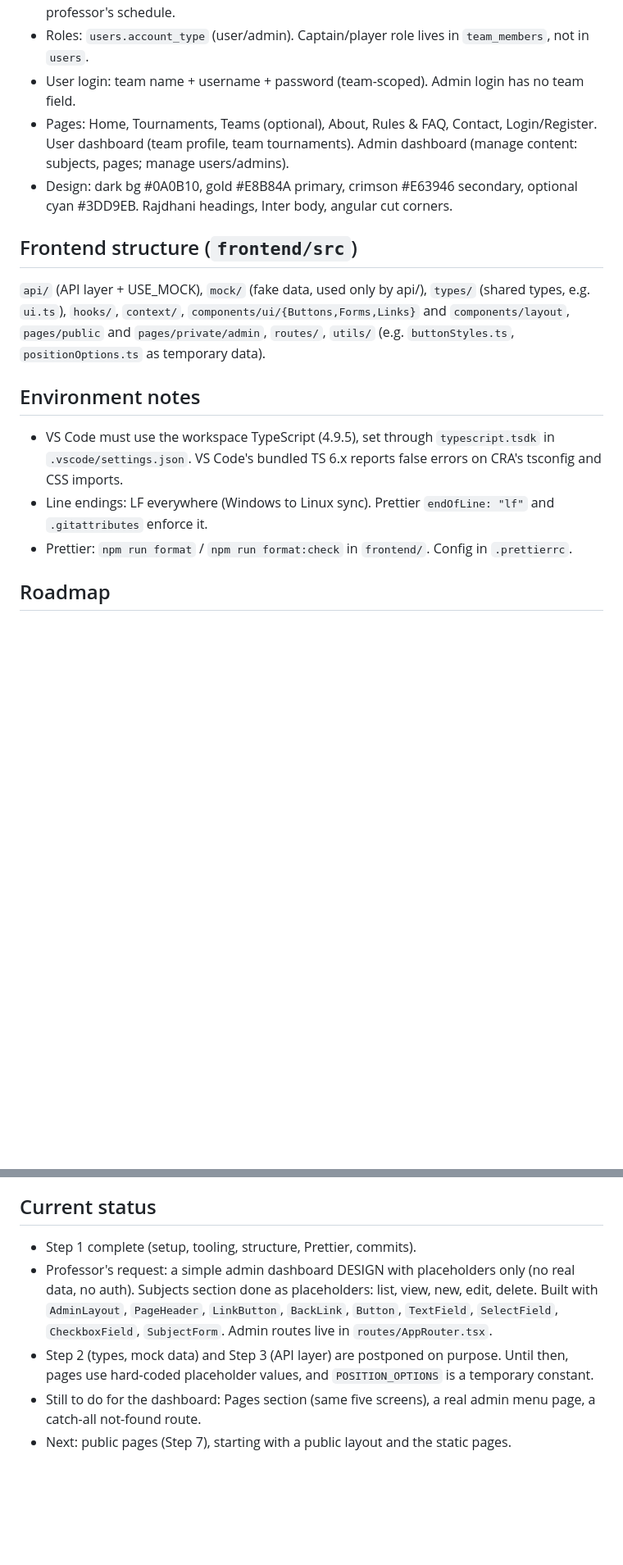
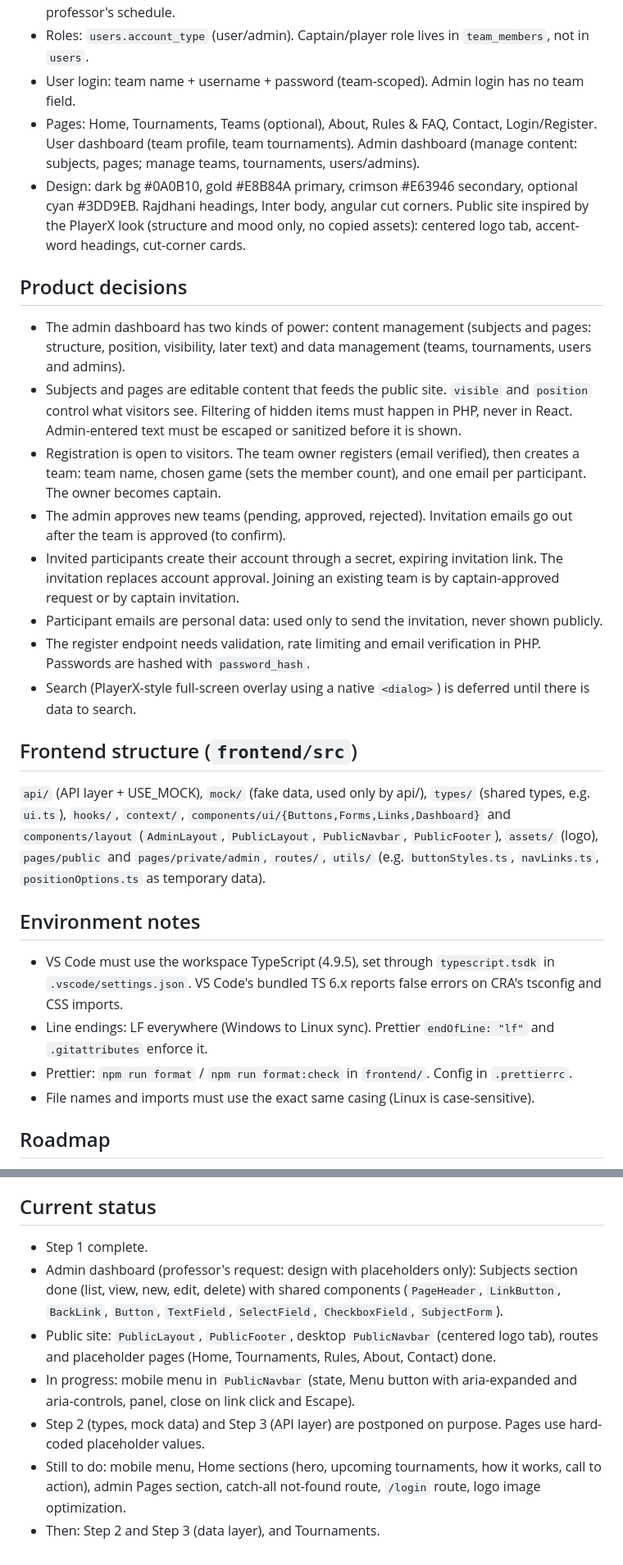
Before and after one commit to Russia3654/ApexThrone, a Markdown page: CLAUDE.md, 2 parts joined by grey strips. Shown at 82% size. Drawn GitHub-style; blank space fills up the shorter version.

Commit message:
docs: record product decisions and update status

```diff
--- a/CLAUDE.md
+++ b/CLAUDE.md
@@ -31,18 +31,30 @@
 - Frontend-first with mock data behind an API layer (`USE_MOCK` flag). Backend follows the professor's schedule.
 - Roles: `users.account_type` (user/admin). Captain/player role lives in `team_members`, not in `users`.
 - User login: team name + username + password (team-scoped). Admin login has no team field.
-- Pages: Home, Tournaments, Teams (optional), About, Rules & FAQ, Contact, Login/Register. User dashboard (team profile, team tournaments). Admin dashboard (manage content: subjects, pages; manage users/admins).
-- Design: dark bg #0A0B10, gold #E8B84A primary, crimson #E63946 secondary, optional cyan #3DD9EB. Rajdhani headings, Inter body, angular cut corners.
+- Pages: Home, Tournaments, Teams (optional), About, Rules & FAQ, Contact, Login/Register. User dashboard (team profile, team tournaments). Admin dashboard (manage content: subjects, pages; manage teams, tournaments, users/admins).
+- Design: dark bg #0A0B10, gold #E8B84A primary, crimson #E63946 secondary, optional cyan #3DD9EB. Rajdhani headings, Inter body, angular cut corners. Public site inspired by the PlayerX look (structure and mood only, no copied assets): centered logo tab, accent-word headings, cut-corner cards.
+
+## Product decisions
+
+- The admin dashboard has two kinds of power: content management (subjects and pages: structure, position, visibility, later text) and data management (teams, tournaments, users and admins).
+- Subjects and pages are editable content that feeds the public site. `visible` and `position` control what visitors see. Filtering of hidden items must happen in PHP, never in React. Admin-entered text must be escaped or sanitized before it is shown.
+- Registration is open to visitors. The team owner registers (email verified), then creates a team: team name, chosen game (sets the member count), and one email per participant. The owner becomes captain.
+- The admin approves new teams (pending, approved, rejected). Invitation emails go out after the team is approved (to confirm).
+- Invited participants create their account through a secret, expiring invitation link. The invitation replaces account approval. Joining an existing team is by captain-approved request or by captain invitation.
+- Participant emails are personal data: used only to send the invitation, never shown publicly.
+- The register endpoint needs validation, rate limiting and email verification in PHP. Passwords are hashed with `password_hash`.
+- Search (PlayerX-style full-screen overlay using a native `<dialog>`) is deferred until there is data to search.
 
 ## Frontend structure (`frontend/src`)
 
-`api/` (API layer + USE_MOCK), `mock/` (fake data, used only by api/), `types/` (shared types, e.g. `ui.ts`), `hooks/`, `context/`, `components/ui/{Buttons,Forms,Links}` and `components/layout`, `pages/public` and `pages/private/admin`, `routes/`, `utils/` (e.g. `buttonStyles.ts`, `positionOptions.ts` as temporary data).
+`api/` (API layer + USE_MOCK), `mock/` (fake data, used only by api/), `types/` (shared types, e.g. `ui.ts`), `hooks/`, `context/`, `components/ui/{Buttons,Forms,Links,Dashboard}` and `components/layout` (`AdminLayout`, `PublicLayout`, `PublicNavbar`, `PublicFooter`), `assets/` (logo), `pages/public` and `pages/private/admin`, `routes/`, `utils/` (e.g. `buttonStyles.ts`, `navLinks.ts`, `positionOptions.ts` as temporary data).
 
 ## Environment notes
 
 - VS Code must use the workspace TypeScript (4.9.5), set through `typescript.tsdk` in `.vscode/settings.json`. VS Code's bundled TS 6.x reports false errors on CRA's tsconfig and CSS imports.
 - Line endings: LF everywhere (Windows to Linux sync). Prettier `endOfLine: "lf"` and `.gitattributes` enforce it.
 - Prettier: `npm run format` / `npm run format:check` in `frontend/`. Config in `.prettierrc`.
+- File names and imports must use the exact same casing (Linux is case-sensitive).
 
 ## Roadmap
 
@@ -50,8 +62,10 @@
 
 ## Current status
 
-- Step 1 complete (setup, tooling, structure, Prettier, commits).
-- Professor's request: a simple admin dashboard DESIGN with placeholders only (no real data, no auth). Subjects section done as placeholders: list, view, new, edit, delete. Built with `AdminLayout`, `PageHeader`, `LinkButton`, `BackLink`, `Button`, `TextField`, `SelectField`, `CheckboxField`, `SubjectForm`. Admin routes live in `routes/AppRouter.tsx`.
-- Step 2 (types, mock data) and Step 3 (API layer) are postponed on purpose. Until then, pages use hard-coded placeholder values, and `POSITION_OPTIONS` is a temporary constant.
-- Still to do for the dashboard: Pages section (same five screens), a real admin menu page, a catch-all not-found route.
-- Next: public pages (Step 7), starting with a public layout and the static pages.
+- Step 1 complete.
+- Admin dashboard (professor's request: design with placeholders only): Subjects section done (list, view, new, edit, delete) with shared components (`PageHeader`, `LinkButton`, `BackLink`, `Button`, `TextField`, `SelectField`, `CheckboxField`, `SubjectForm`).
+- Public site: `PublicLayout`, `PublicFooter`, desktop `PublicNavbar` (centered logo tab), routes and placeholder pages (Home, Tournaments, Rules, About, Contact) done.
+- In progress: mobile menu in `PublicNavbar` (state, Menu button with aria-expanded and aria-controls, panel, close on link click and Escape).
+- Step 2 (types, mock data) and Step 3 (API layer) are postponed on purpose. Pages use hard-coded placeholder values.
+- Still to do: mobile menu, Home sections (hero, upcoming tournaments, how it works, call to action), admin Pages section, catch-all not-found route, `/login` route, logo image optimization.
+- Then: Step 2 and Step 3 (data layer), and Tournaments.
```
